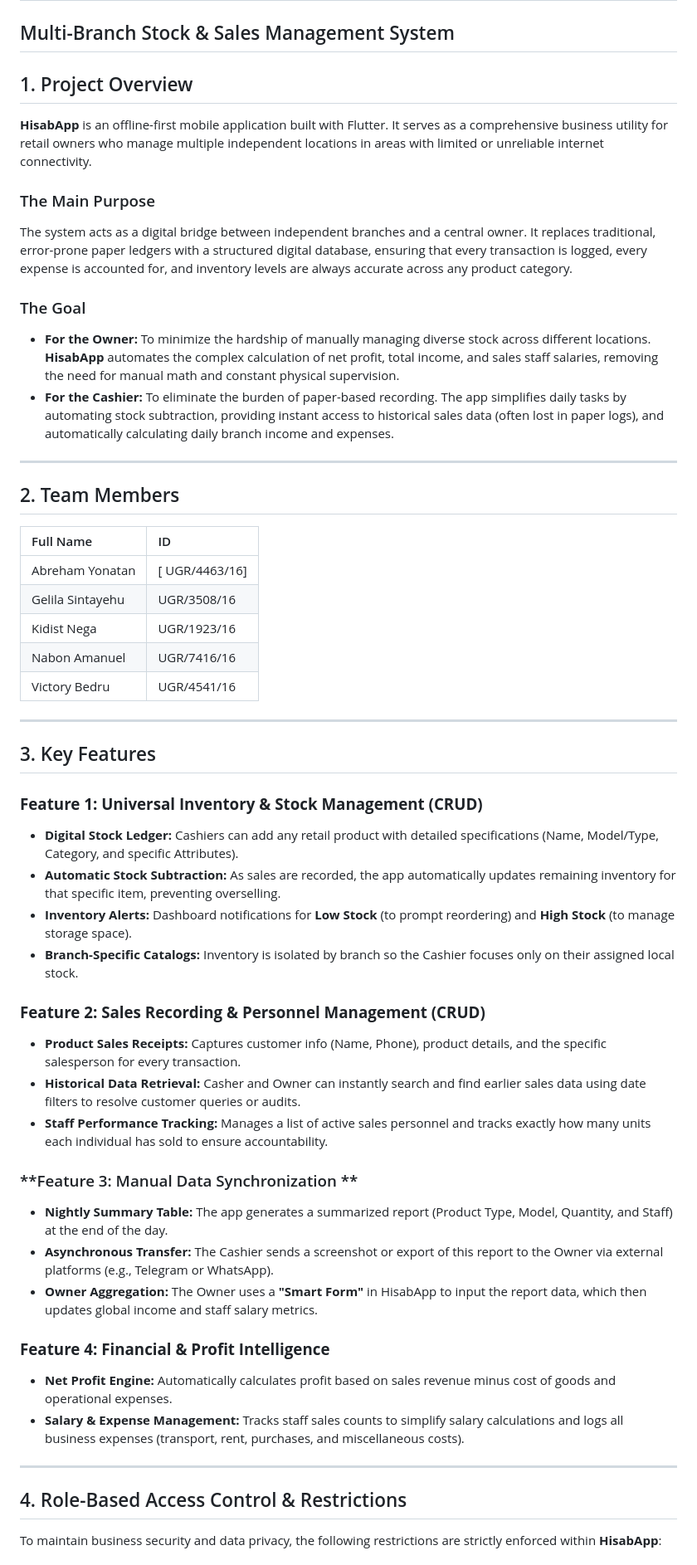
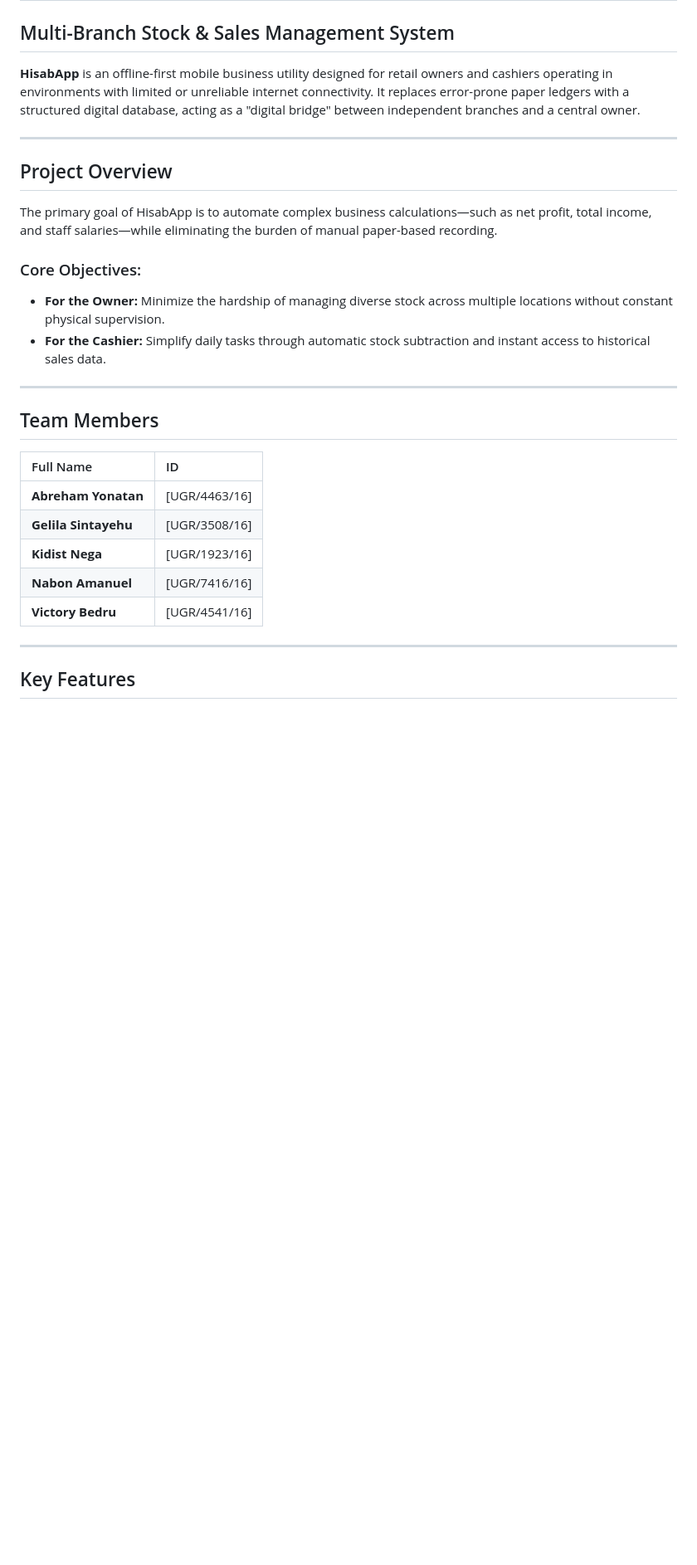
Before and after one commit to gelila0913/HisabApp, a Markdown page: README.md, the part around one of its changes. Shown at 83% size. Drawn GitHub-style; blank space fills up the shorter version.

```diff
--- a/README.md
+++ b/README.md
@@ -1,53 +1,31 @@
 # HisabApp
 ## Multi-Branch Stock & Sales Management System
 
-## 1. Project Overview
-**HisabApp** is an offline-first mobile application built with Flutter. It serves as a comprehensive business utility for retail owners who manage multiple independent locations in areas with limited or unreliable internet connectivity.
-
-### The Main Purpose
-The system acts as a digital bridge between independent branches and a central owner. It replaces traditional, error-prone paper ledgers with a structured digital database, ensuring that every transaction is logged, every expense is accounted for, and inventory levels are always accurate across any product category.
-
-### The Goal
-* **For the Owner:** To minimize the hardship of manually managing diverse stock across different locations. **HisabApp** automates the complex calculation of net profit, total income, and sales staff salaries, removing the need for manual math and constant physical supervision.
-* **For the Cashier:** To eliminate the burden of paper-based recording. The app simplifies daily tasks by automating stock subtraction, providing instant access to historical sales data (often lost in paper logs), and automatically calculating daily branch income and expenses.
+**HisabApp** is an offline-first mobile business utility designed for retail owners and cashiers operating in environments with limited or unreliable internet connectivity. It replaces error-prone paper ledgers with a structured digital database, acting as a "digital bridge" between independent branches and a central owner.
 
 ---
 
-## 2. Team Members
-| Full Name | ID |
-| :--- | :--- |
-| Abreham Yonatan | [ UGR/4463/16] |
-| Gelila Sintayehu | UGR/3508/16 |
-| Kidist Nega | UGR/1923/16 |
-| Nabon Amanuel | UGR/7416/16 |
-| Victory Bedru | UGR/4541/16 |
+## Project Overview
+
+The primary goal of HisabApp is to automate complex business calculations—such as net profit, total income, and staff salaries—while eliminating the burden of manual paper-based recording.
+
+### Core Objectives:
+* **For the Owner:** Minimize the hardship of managing diverse stock across multiple locations without constant physical supervision.
+* **For the Cashier:** Simplify daily tasks through automatic stock subtraction and instant access to historical sales data.
 
 ---
 
-## 3. Key Features
+## Team Members
 
-### **Feature 1: Universal Inventory & Stock Management (CRUD)**
-* **Digital Stock Ledger:** Cashiers can add any retail product with detailed specifications (Name, Model/Type, Category, and specific Attributes).
-* **Automatic Stock Subtraction:** As sales are recorded, the app automatically updates remaining inventory for that specific item, preventing overselling.
-* **Inventory Alerts:** Dashboard notifications for **Low Stock** (to prompt reordering) and **High Stock** (to manage storage space).
-* **Branch-Specific Catalogs:** Inventory is isolated by branch so the Cashier focuses only on their assigned local stock.
-
-### **Feature 2: Sales Recording & Personnel Management (CRUD)**
-* **Product Sales Receipts:** Captures customer info (Name, Phone), product details, and the specific salesperson for every transaction.
-* **Historical Data Retrieval:** Casher and Owner can instantly search and find earlier sales data using date filters to resolve customer queries or audits.
-* **Staff Performance Tracking:** Manages a list of active sales personnel and tracks exactly how many units each individual has sold to ensure accountability.
-
-### **Feature 3: Manual Data Synchronization **
-* **Nightly Summary Table:** The app generates a summarized report (Product Type, Model, Quantity, and Staff) at the end of the day.
-* **Asynchronous Transfer:** The Cashier sends a screenshot or export of this report to the Owner via external platforms (e.g., Telegram or WhatsApp).
-* **Owner Aggregation:** The Owner uses a **"Smart Form"** in HisabApp to input the report data, which then updates global income and staff salary metrics.
-
-### **Feature 4: Financial & Profit Intelligence**
-* **Net Profit Engine:** Automatically calculates profit based on sales revenue minus cost of goods and operational expenses.
-* **Salary & Expense Management:** Tracks staff sales counts to simplify salary calculations and logs all business expenses (transport, rent, purchases, and miscellaneous costs).
+| Full Name | ID |
+| :--- | :--- |
+| **Abreham Yonatan** | [UGR/4463/16] |
+| **Gelila Sintayehu** | [UGR/3508/16] |
+| **Kidist Nega** | [UGR/1923/16] |
+| **Nabon Amanuel** | [UGR/7416/16] |
+| **Victory Bedru** | [UGR/4541/16] |
 
 ---
 
-## 4. Role-Based Access Control & Restrictions
-To maintain business security and data privacy, the following restrictions are strictly enforced within **HisabApp**:
+## Key Features
 
```
Also changed, not shown: other parts of README.md (+39 -18 lines).
